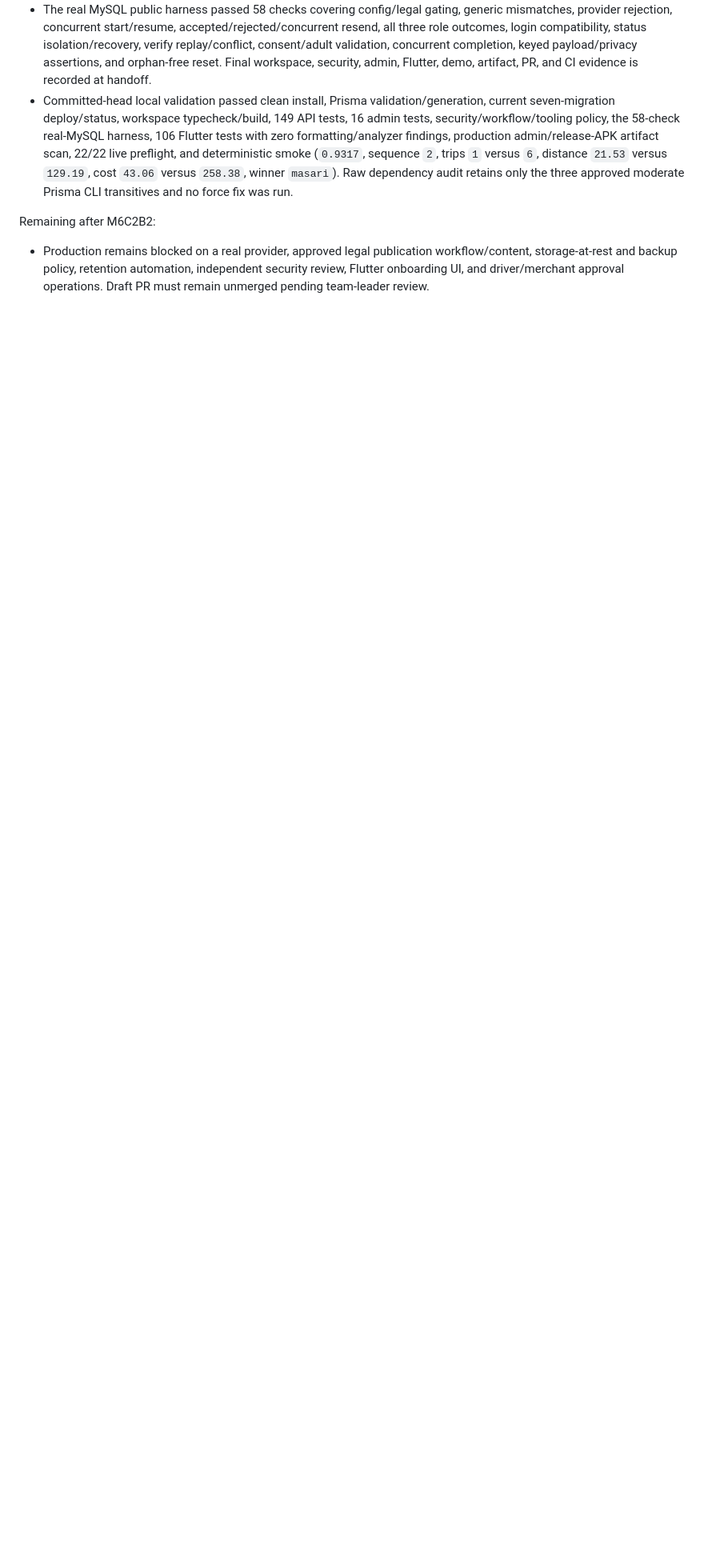
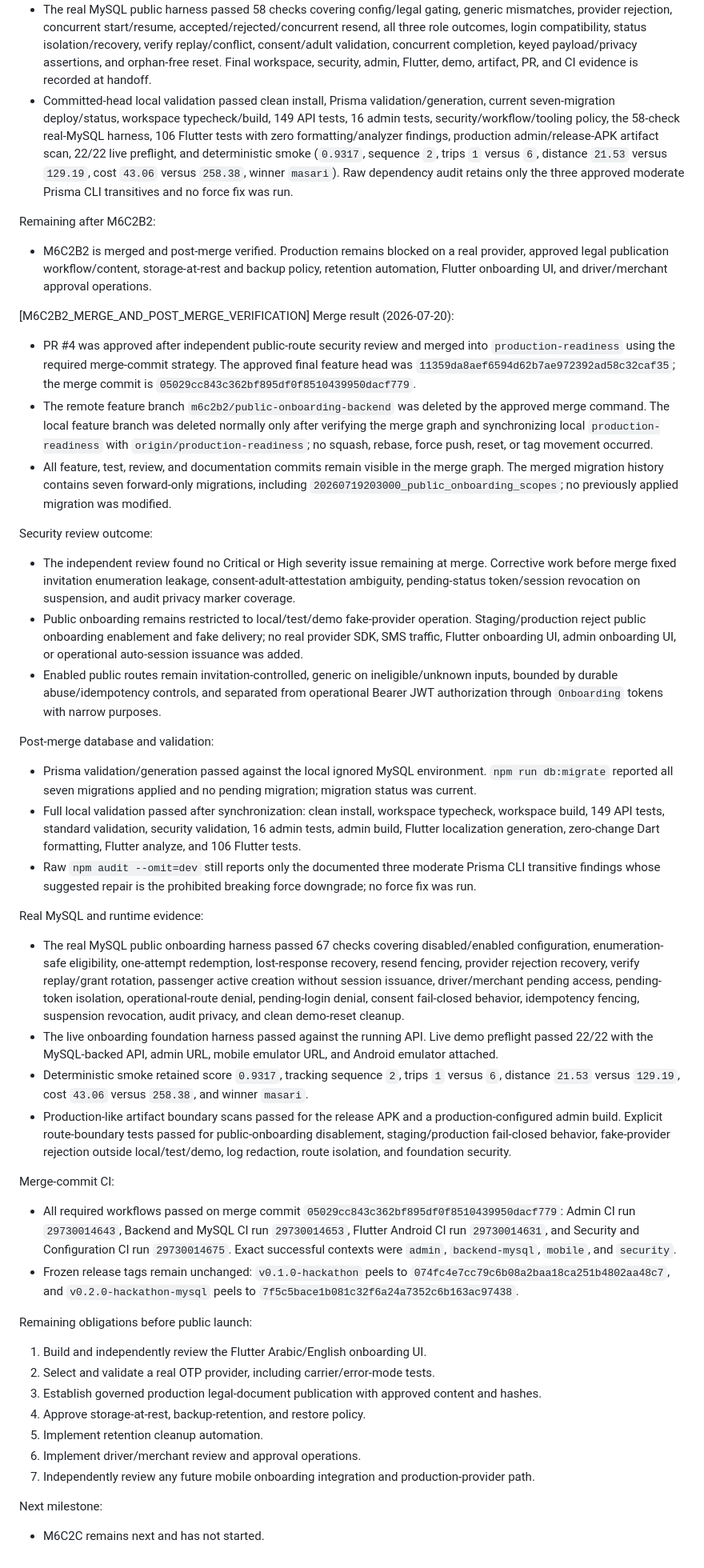
Before and after one commit to bashartomeza/Masari, a Markdown page: PROJECT_MAP.md, the part around one of its changes. Shown at 80% size. GitHub-like rendering; blank space fills up the shorter version.

Commit message:
docs: record M6C2B2 merge verification

```diff
--- a/PROJECT_MAP.md
+++ b/PROJECT_MAP.md
@@ -2291,4 +2291,42 @@ Schema, test fixtures, reset, and evidence:
 - Committed-head local validation passed clean install, Prisma validation/generation, current seven-migration deploy/status, workspace typecheck/build, 149 API tests, 16 admin tests, security/workflow/tooling policy, the 58-check real-MySQL harness, 106 Flutter tests with zero formatting/analyzer findings, production admin/release-APK artifact scan, 22/22 live preflight, and deterministic smoke (`0.9317`, sequence `2`, trips `1` versus `6`, distance `21.53` versus `129.19`, cost `43.06` versus `258.38`, winner `masari`). Raw dependency audit retains only the three approved moderate Prisma CLI transitives and no force fix was run.
 
 Remaining after M6C2B2:
-- Production remains blocked on a real provider, approved legal publication workflow/content, storage-at-rest and backup policy, retention automation, independent security review, Flutter onboarding UI, and driver/merchant approval operations. Draft PR must remain unmerged pending team-leader review.
+- M6C2B2 is merged and post-merge verified. Production remains blocked on a real provider, approved legal publication workflow/content, storage-at-rest and backup policy, retention automation, Flutter onboarding UI, and driver/merchant approval operations.
+
+[M6C2B2_MERGE_AND_POST_MERGE_VERIFICATION]
+Merge result (2026-07-20):
+- PR #4 was approved after independent public-route security review and merged into `production-readiness` using the required merge-commit strategy. The approved final feature head was `11359da8aef6594d62b7ae972392ad58c32caf35`; the merge commit is `05029cc843c362bf895df0f8510439950dacf779`.
+- The remote feature branch `m6c2b2/public-onboarding-backend` was deleted by the approved merge command. The local feature branch was deleted normally only after verifying the merge graph and synchronizing local `production-readiness` with `origin/production-readiness`; no squash, rebase, force push, reset, or tag movement occurred.
+- All feature, test, review, and documentation commits remain visible in the merge graph. The merged migration history contains seven forward-only migrations, including `20260719203000_public_onboarding_scopes`; no previously applied migration was modified.
+
+Security review outcome:
+- The independent review found no Critical or High severity issue remaining at merge. Corrective work before merge fixed invitation enumeration leakage, consent-adult-attestation ambiguity, pending-status token/session revocation on suspension, and audit privacy marker coverage.
+- Public onboarding remains restricted to local/test/demo fake-provider operation. Staging/production reject public onboarding enablement and fake delivery; no real provider SDK, SMS traffic, Flutter onboarding UI, admin onboarding UI, or operational auto-session issuance was added.
+- Enabled public routes remain invitation-controlled, generic on ineligible/unknown inputs, bounded by durable abuse/idempotency controls, and separated from operational Bearer JWT authorization through `Onboarding` tokens with narrow purposes.
+
+Post-merge database and validation:
+- Prisma validation/generation passed against the local ignored MySQL environment. `npm run db:migrate` reported all seven migrations applied and no pending migration; migration status was current.
+- Full local validation passed after synchronization: clean install, workspace typecheck, workspace build, 149 API tests, standard validation, security validation, 16 admin tests, admin build, Flutter localization generation, zero-change Dart formatting, Flutter analyze, and 106 Flutter tests.
+- Raw `npm audit --omit=dev` still reports only the documented three moderate Prisma CLI transitive findings whose suggested repair is the prohibited breaking force downgrade; no force fix was run.
+
+Real MySQL and runtime evidence:
+- The real MySQL public onboarding harness passed 67 checks covering disabled/enabled configuration, enumeration-safe eligibility, one-attempt redemption, lost-response recovery, resend fencing, provider rejection recovery, verify replay/grant rotation, passenger active creation without session issuance, driver/merchant pending access, pending-token isolation, operational-route denial, pending-login denial, consent fail-closed behavior, idempotency fencing, suspension revocation, audit privacy, and clean demo-reset cleanup.
+- The live onboarding foundation harness passed against the running API. Live demo preflight passed 22/22 with the MySQL-backed API, admin URL, mobile emulator URL, and Android emulator attached.
+- Deterministic smoke retained score `0.9317`, tracking sequence `2`, trips `1` versus `6`, distance `21.53` versus `129.19`, cost `43.06` versus `258.38`, and winner `masari`.
+- Production-like artifact boundary scans passed for the release APK and a production-configured admin build. Explicit route-boundary tests passed for public-onboarding disablement, staging/production fail-closed behavior, fake-provider rejection outside local/test/demo, log redaction, route isolation, and foundation security.
+
+Merge-commit CI:
+- All required workflows passed on merge commit `05029cc843c362bf895df0f8510439950dacf779`: Admin CI run `29730014643`, Backend and MySQL CI run `29730014653`, Flutter Android CI run `29730014631`, and Security and Configuration CI run `29730014675`. Exact successful contexts were `admin`, `backend-mysql`, `mobile`, and `security`.
+- Frozen release tags remain unchanged: `v0.1.0-hackathon` peels to `074fc4e7cc79c6b08a2baa18ca251b4802aa48c7`, and `v0.2.0-hackathon-mysql` peels to `7f5c5bace1b081c32f6a24a7352c6b163ac97438`.
+
+Remaining obligations before public launch:
+1. Build and independently review the Flutter Arabic/English onboarding UI.
+2. Select and validate a real OTP provider, including carrier/error-mode tests.
+3. Establish governed production legal-document publication with approved content and hashes.
+4. Approve storage-at-rest, backup-retention, and restore policy.
+5. Implement retention cleanup automation.
+6. Implement driver/merchant review and approval operations.
+7. Independently review any future mobile onboarding integration and production-provider path.
+
+Next milestone:
+- M6C2C remains next and has not started.
```
Also changed, not shown: other parts of PROJECT_MAP.md (+1 -1 lines).
